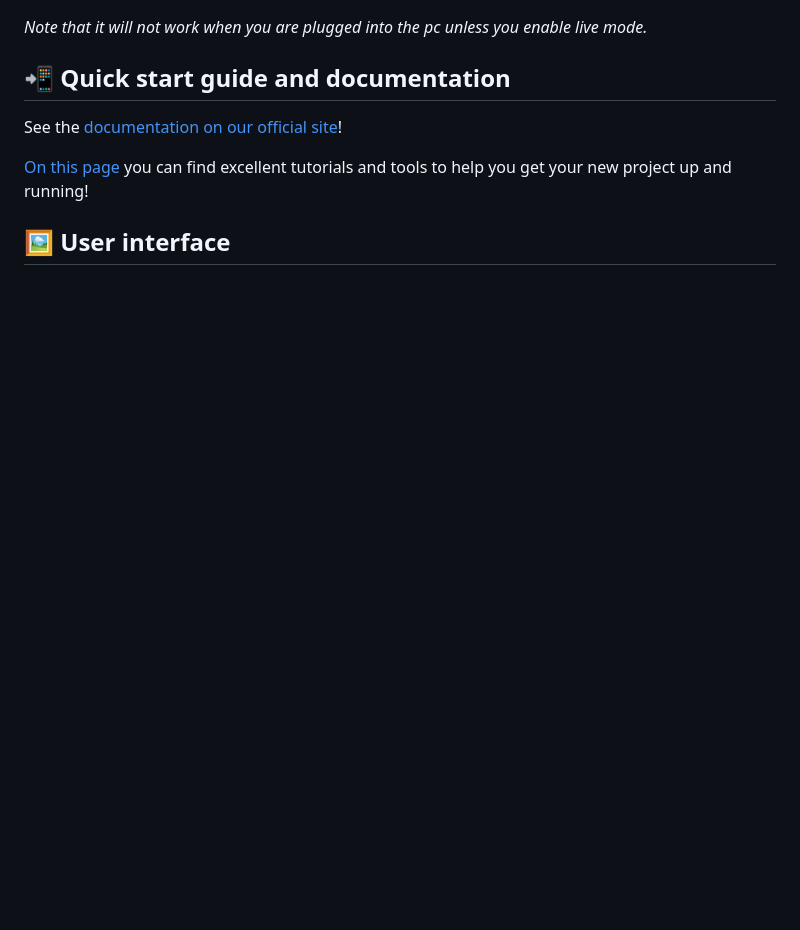
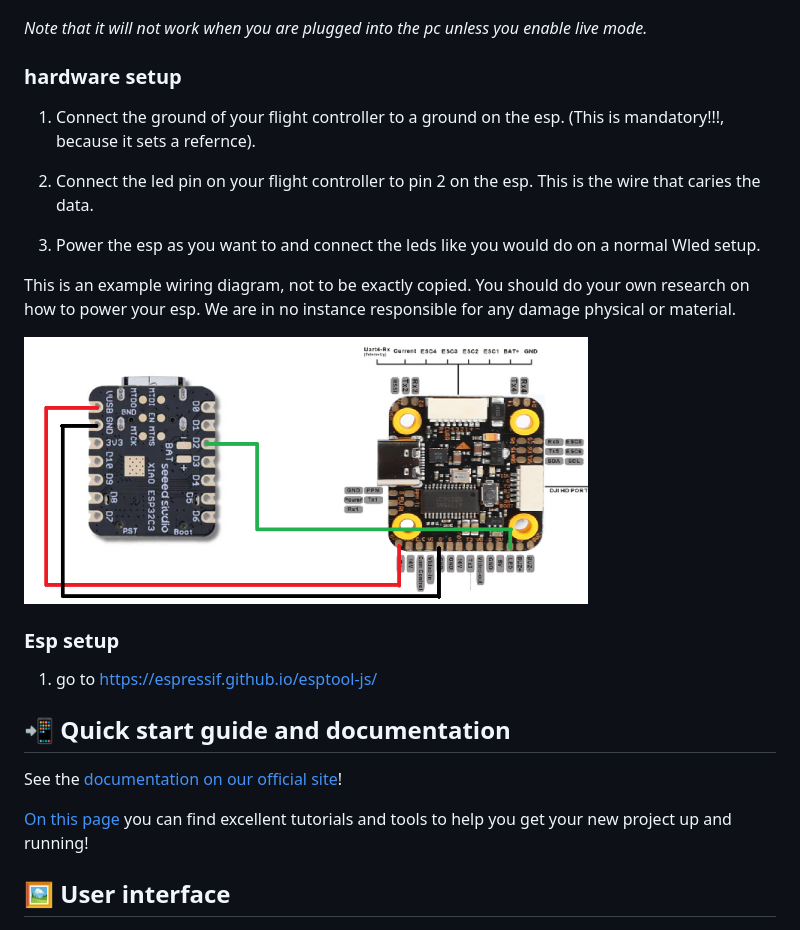
Before and after one commit to Torie3/WLED-Usermod-SPEC7led, a Markdown page: readme.md, the part around the change. Drawn GitHub-style; blank space fills up the shorter version.

```diff
--- a/readme.md
+++ b/readme.md
@@ -68,6 +68,19 @@ Considering these factors, we chose the PWM option, which offers a balanced appr
 
 *Note that it will not work when you are plugged into the pc unless you enable live mode.*
 
+### hardware setup
+1) Connect the ground of your flight controller to a ground on the esp. (This is mandatory!!!, because it sets a refernce).
+
+2) Connect the led pin on your flight controller to pin 2 on the esp. This is the wire that caries the data.
+
+3) Power the esp as you want to and connect the leds like you would do on a normal Wled setup.
+
+This is an example wiring diagram, not to be exactly copied. You should do your own research on how to power your esp. We are in no instance responsible for any damage physical or material.
+
+<img src="/images/example_wiring_diagram.png" width="75%">
+
+### Esp setup
+1) go to https://espressif.github.io/esptool-js/
 
 ## 📲 Quick start guide and documentation
 
```
